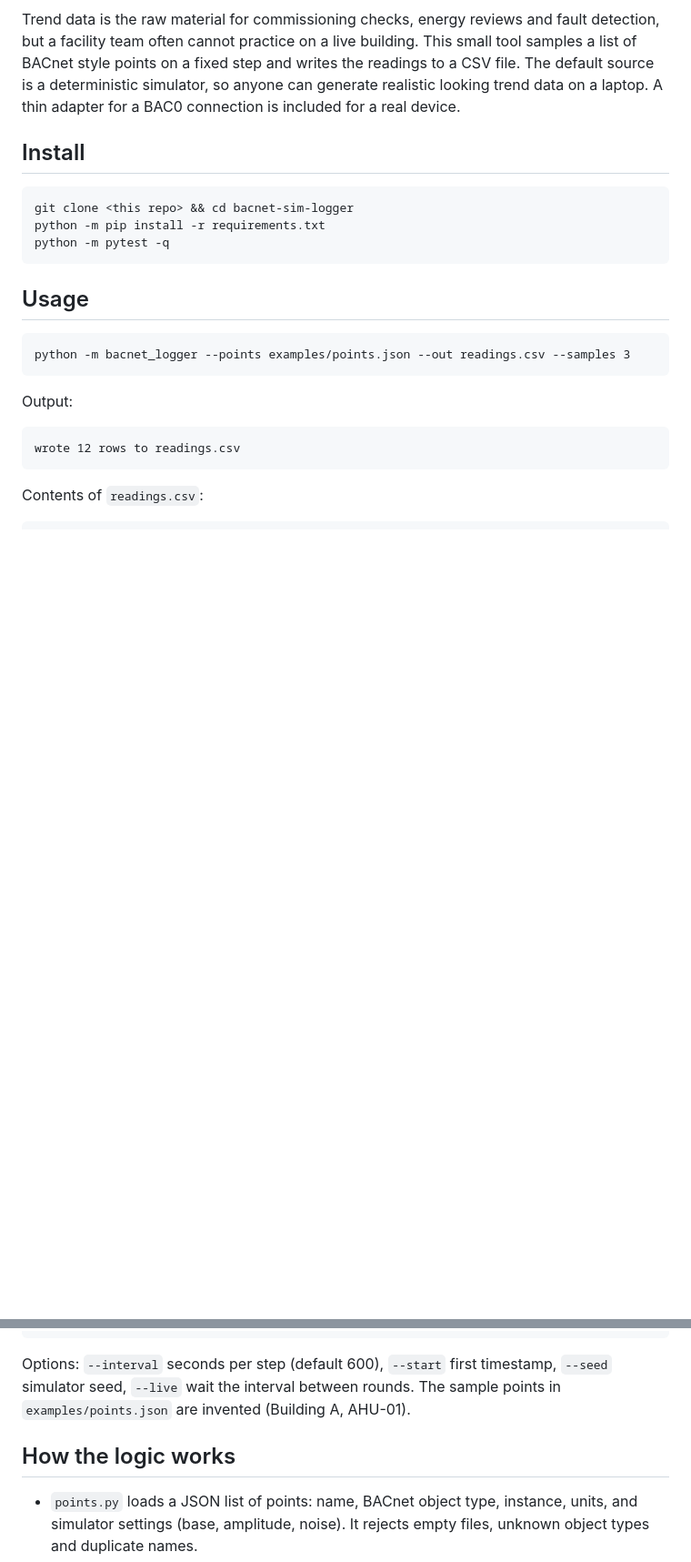
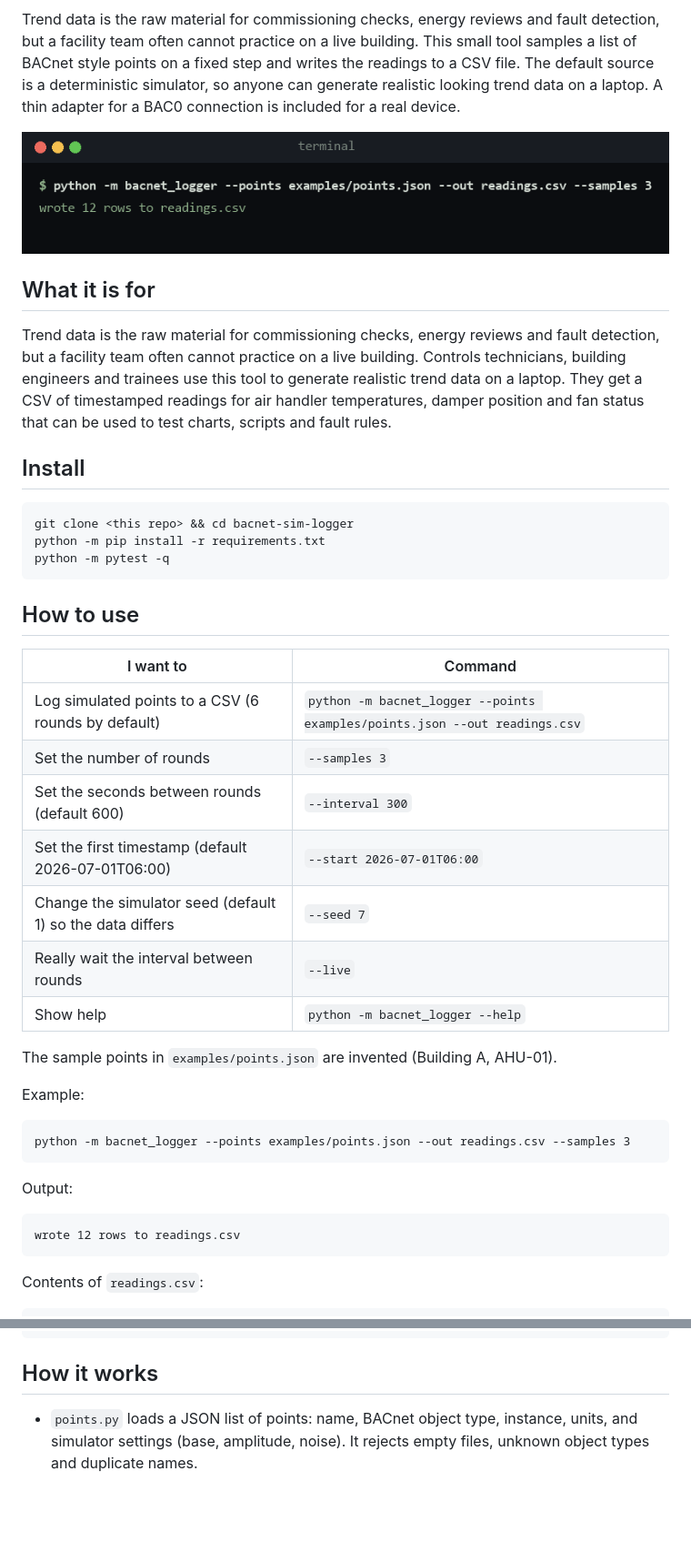
Before and after one commit to yassine2med/bacnet-sim-logger, a Markdown page: README.md, 2 parts joined by grey strips. Shown at 91% size. Drawn GitHub-style; pictures changed too: docs/screenshot.png (added); blank space fills up the shorter version.

Commit message:
Polish README with screenshot, install steps and usage table

````diff
--- a/README.md
+++ b/README.md
@@ -3,4 +5,10 @@
 Trend data is the raw material for commissioning checks, energy reviews and fault detection, but a facility team often cannot practice on a live building. This small tool samples a list of BACnet style points on a fixed step and writes the readings to a CSV file. The default source is a deterministic simulator, so anyone can generate realistic looking trend data on a laptop. A thin adapter for a BAC0 connection is included for a real device.
+
+![Screenshot](docs/screenshot.png)
+
+## What it is for
+
+Trend data is the raw material for commissioning checks, energy reviews and fault detection, but a facility team often cannot practice on a live building. Controls technicians, building engineers and trainees use this tool to generate realistic trend data on a laptop. They get a CSV of timestamped readings for air handler temperatures, damper position and fan status that can be used to test charts, scripts and fault rules.
 
 ## Install
 
@@ -10,7 +18,21 @@ python -m pip install -r requirements.txt
 python -m pytest -q
 ```
 
-## Usage
+## How to use
+
+| I want to | Command |
+|---|---|
+| Log simulated points to a CSV (6 rounds by default) | `python -m bacnet_logger --points examples/points.json --out readings.csv` |
+| Set the number of rounds | `--samples 3` |
+| Set the seconds between rounds (default 600) | `--interval 300` |
+| Set the first timestamp (default 2026-07-01T06:00) | `--start 2026-07-01T06:00` |
+| Change the simulator seed (default 1) so the data differs | `--seed 7` |
+| Really wait the interval between rounds | `--live` |
+| Show help | `python -m bacnet_logger --help` |
+
+The sample points in `examples/points.json` are invented (Building A, AHU-01).
+
+Example:
 
 ```
 python -m bacnet_logger --points examples/points.json --out readings.csv --samples 3
@@ -40,9 +62,7 @@ timestamp,point,value,units
 2026-07-01T06:20:00,BLDGA.AHU01.FAN_STS,False,
 ```
 
-Options: `--interval` seconds per step (default 600), `--start` first timestamp, `--seed` simulator seed, `--live` wait the interval between rounds. The sample points in `examples/points.json` are invented (Building A, AHU-01).
-
-## How the logic works
+## How it works
 
 - `points.py` loads a JSON list of points: name, BACnet object type, instance, units, and simulator settings (base, amplitude, noise). It rejects empty files, unknown object types and duplicate names.
 - A source has one method, `read(point, when)`. `SimulatedSource` returns `base + amplitude * sin(daily cycle) + Gaussian noise`; binary points are on from 07:00 to 18:00. The seed makes runs repeatable.
````
Also changed, not shown: other parts of README.md (+2 -0 lines).
